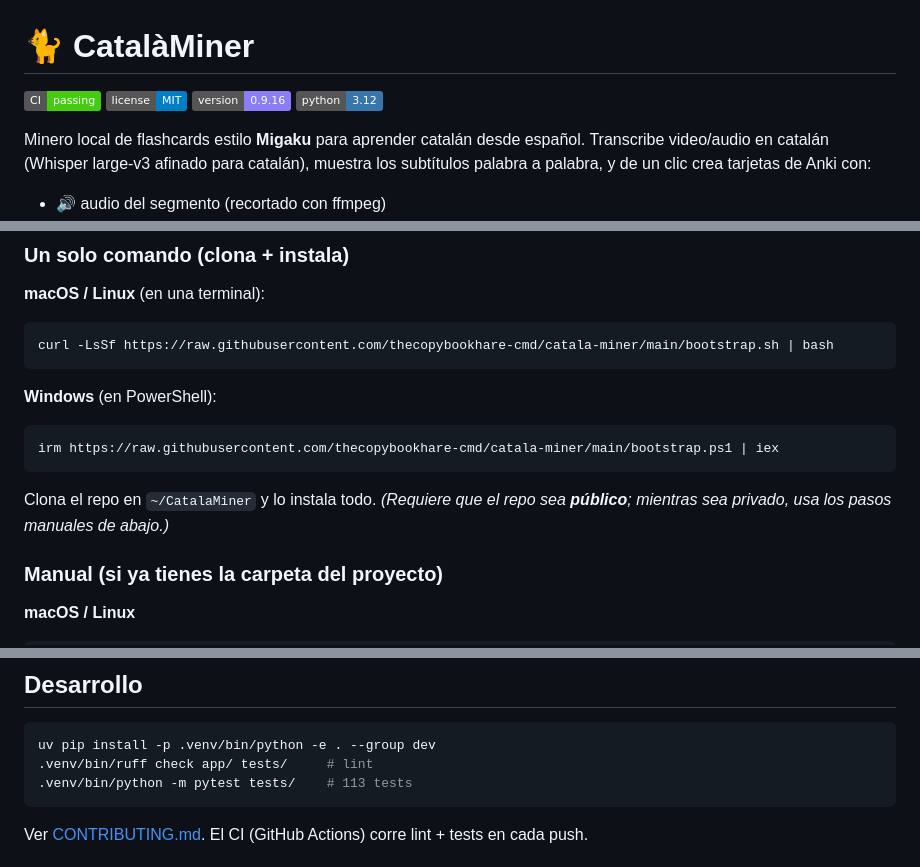
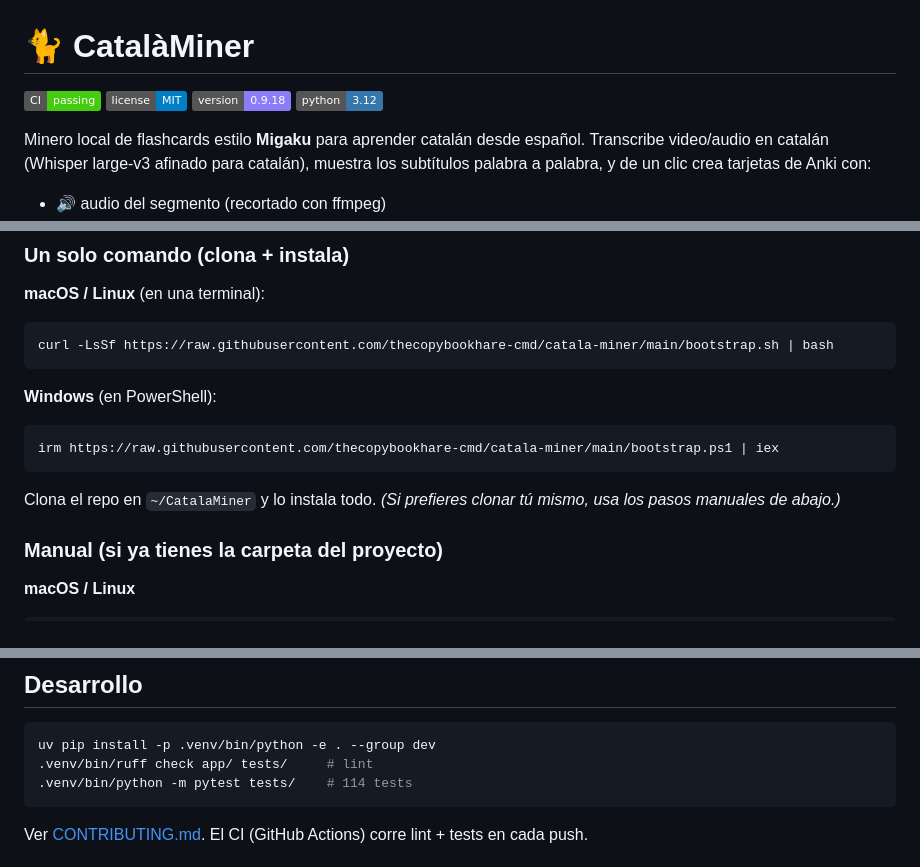
Before and after one commit to thecopybookhare-cmd/catala-miner, a Markdown page: README.md, 3 parts joined by grey strips. Rendered like a GitHub page; badges without logos.

Commit message:
docs: badge de versión 0.9.18, 114 tests y nota de install pública
Co-Authored-By: Claude Opus 4.8 <noreply@anthropic.com>

````diff
--- a/README.md
+++ b/README.md
@@ -1,6 +1,6 @@
 # 🐈 CatalàMiner
 
-![CI](https://img.shields.io/badge/CI-passing-brightgreen) ![license](https://img.shields.io/badge/license-MIT-blue) ![version](https://img.shields.io/badge/version-0.9.16-8b7cf8) ![python](https://img.shields.io/badge/python-3.12-3776ab)
+![CI](https://img.shields.io/badge/CI-passing-brightgreen) ![license](https://img.shields.io/badge/license-MIT-blue) ![version](https://img.shields.io/badge/version-0.9.18-8b7cf8) ![python](https://img.shields.io/badge/python-3.12-3776ab)
 
 Minero local de flashcards estilo **Migaku** para aprender catalán desde español.
 Transcribe video/audio en catalán (Whisper large-v3 afinado para catalán), muestra los
@@ -40,8 +40,8 @@ curl -LsSf https://raw.githubusercontent.com/thecopybookhare-cmd/catala-miner/ma
 ```powershell
 irm https://raw.githubusercontent.com/thecopybookhare-cmd/catala-miner/main/bootstrap.ps1 | iex
 ```
-Clona el repo en `~/CatalaMiner` y lo instala todo. *(Requiere que el repo sea
-**público**; mientras sea privado, usa los pasos manuales de abajo.)*
+Clona el repo en `~/CatalaMiner` y lo instala todo. *(Si prefieres clonar tú
+mismo, usa los pasos manuales de abajo.)*
 
 ### Manual (si ya tienes la carpeta del proyecto)
 
@@ -148,7 +148,7 @@ Datos en `~/Library/Application Support/CatalaMiner/`.
 ```bash
 uv pip install -p .venv/bin/python -e . --group dev
 .venv/bin/ruff check app/ tests/     # lint
-.venv/bin/python -m pytest tests/    # 113 tests
+.venv/bin/python -m pytest tests/    # 114 tests
 ```
 
 Ver [CONTRIBUTING.md](CONTRIBUTING.md). El CI (GitHub Actions) corre lint + tests en cada push.
````
